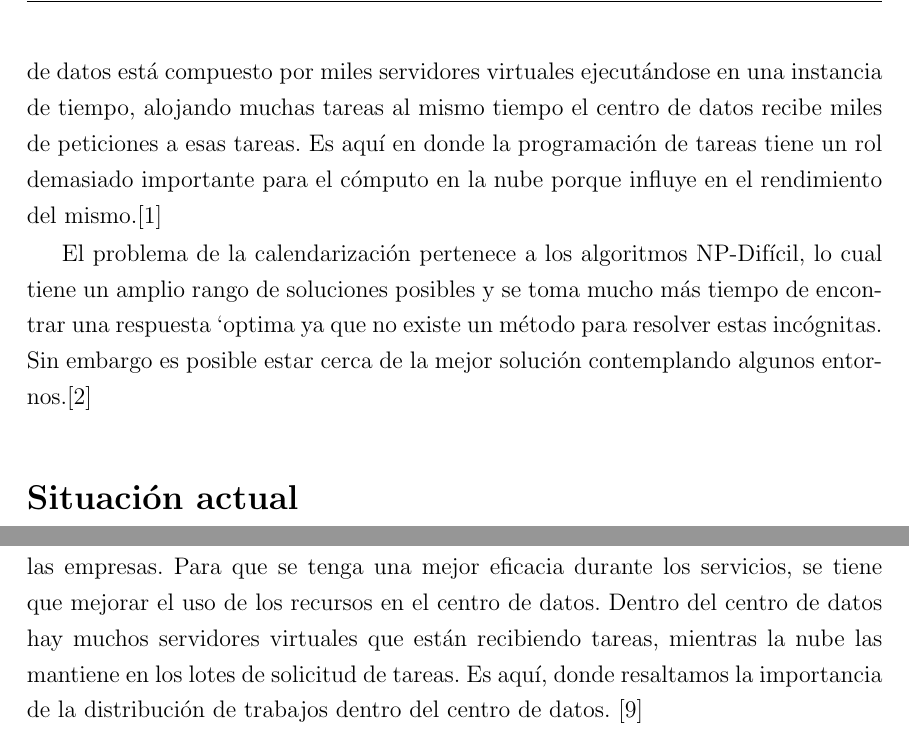
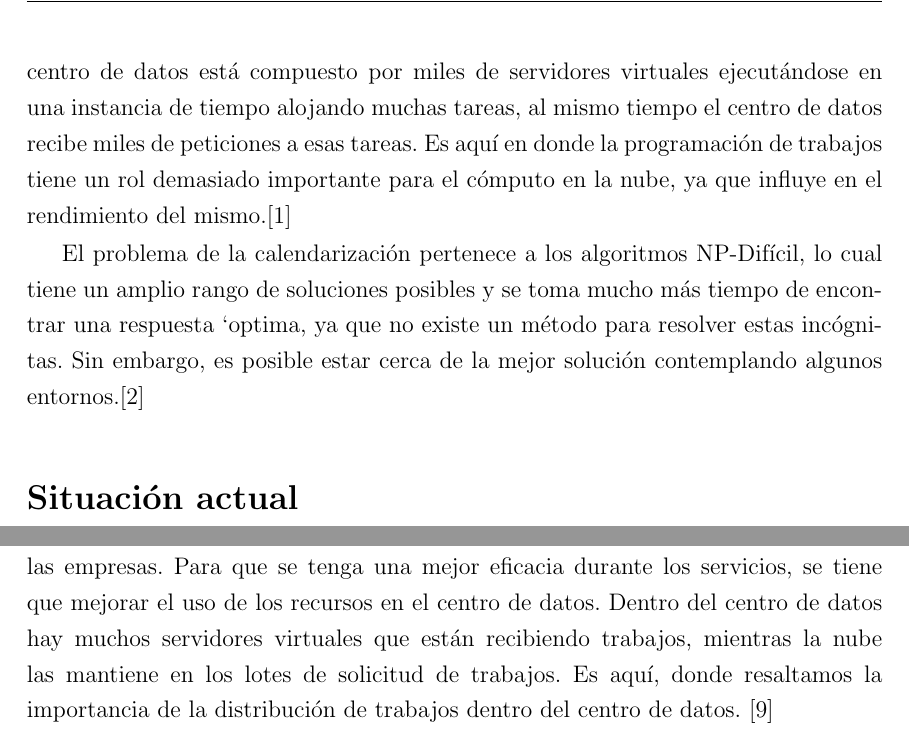
Before and after one commit to CindyCanul/proyectoTerminal, a LaTeX thesis (ezthesis-master/tesis.tex, which reads ezthesis-master/intro.tex): two parts of page 8 of 19, joined at a grey line, cut so that both start at the same text. Compiled offline with pdfLaTeX.

Commit message:
intro punto tex editado y corregido

```diff
--- a/ezthesis-master/intro.tex
+++ b/ezthesis-master/intro.tex
@@ -88,2 +85 @@ En general el objetivo de la calendarizaci'on en la nube, es utilizar los recurs
 
-Debido a la atenci'on que se tiene en la tecnolog'ia en la nube, los centros de datos han tomado un papel muy importante para los servicios empresariales.[2] Un centro de datos est'a compuesto por miles servidores virtuales ejecut'andose en una instancia de tiempo, alojando muchas tareas al mismo tiempo el centro de datos recibe miles de peticiones a esas tareas. Es aqu'i en donde la programaci'on de tareas tiene un rol demasiado importante para el c'omputo en la nube porque influye en el rendimiento del mismo.[1]
@@ -90,5 +89,7 @@ Debido a la atenci'on que se tiene en la tecnolog'ia en la nube, los centros de
 
-El problema de la calendarizaci'on pertenece a los algoritmos NP-Dif'icil, lo cual tiene un amplio rango de soluciones posibles y se toma mucho m'as tiempo de encontrar una respuesta ‘optima ya que no existe un m'etodo para resolver estas inc'ognitas. Sin embargo es posible estar cerca de la mejor soluci'on contemplando algunos entornos.[2]
+Debido a la atenci'on que se tiene en la tecnolog'ia en la nube, los centros de datos han tomado un papel muy importante para los servicios empresariales.[2] Un centro de datos est'a compuesto por miles de servidores virtuales ejecut'andose en una instancia de tiempo alojando muchas tareas, al mismo tiempo el centro de datos recibe miles de peticiones a esas tareas. Es aqu'i en donde la programaci'on de trabajos tiene un rol demasiado importante para el c'omputo en la nube, ya que influye en el rendimiento del mismo.[1]
+
+El problema de la calendarizaci'on pertenece a los algoritmos NP-Dif'icil, lo cual tiene un amplio rango de soluciones posibles y se toma mucho m'as tiempo de encontrar una respuesta ‘optima, ya que no existe un m'etodo para resolver estas inc'ognitas. Sin embargo, es posible estar cerca de la mejor soluci'on contemplando algunos entornos.[2]
 
 \section*{Situaci'on actual}
 \addcontentsline{toc}{section}{Situaci'on actual}
@@ -99,7 +100,7 @@ El c'omputo en la nube utiliza los servicios SaaS (Software as a Service) y HaaS
 M'exico utiliza, en cuanto a la infraestructura, los servicios ofrecidos por Amazon, Google y Triada (TELMEX). Estos proporcionan almacenaje de informaci'on virtual, plataformas de hospedaje de aplicaciones y servicios en l'inea.[8]
 
 Al proveer el servicio se tiene dos escenarios diferentes: cuando hay una mayor demanda de recursos y cuando no la hay,  eso va dependiendo de las necesidades de las empresas.
-Para que se tenga una mejor eficacia durante los servicios, se tiene que mejorar el uso de los recursos en el centro de datos. Dentro del centro de datos hay muchos servidores virtuales que est'an recibiendo tareas, mientras la nube las mantiene en los lotes de solicitud de tareas. Es aqu'i, donde resaltamos la importancia de la distribuci'on de trabajos dentro del centro de datos. [9]
+Para que se tenga una mejor eficacia durante los servicios, se tiene que mejorar el uso de los recursos en el centro de datos. Dentro del centro de datos hay muchos servidores virtuales que est'an recibiendo trabajos, mientras la nube las mantiene en los lotes de solicitud de trabajos. Es aqu'i, donde resaltamos la importancia de la distribuci'on de trabajos dentro del centro de datos. [9]
 
 En este momento, la distribuci'on de trabajos es un problema NP- dif'icil, pues que no se ha encontrado una soluci'on 'optima. Sin embargo, existen diferentes propuestas para encontrar una mejor soluci'on, utilizando diferentes esquemas de distribuci'on o dicho de otra forma algoritmos. [9]
 
```
Also changed, not shown: ezthesis-master/intro.tex (10 more changed lines).
